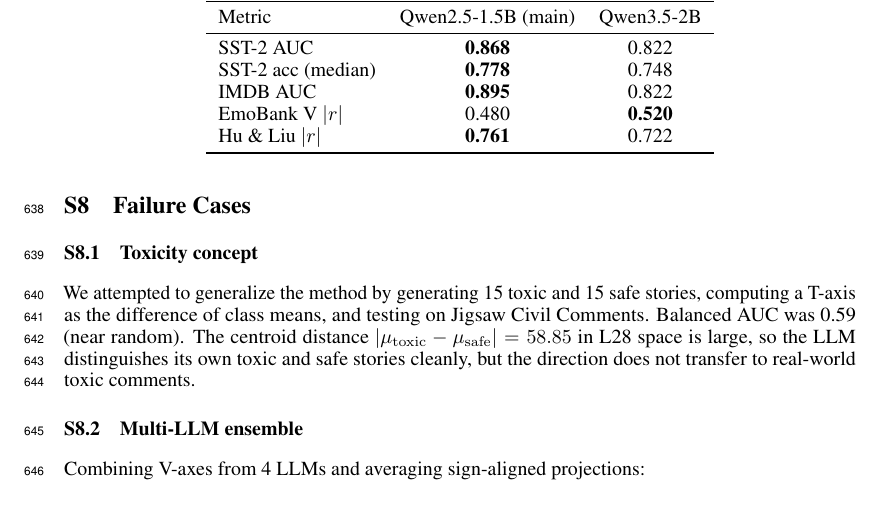
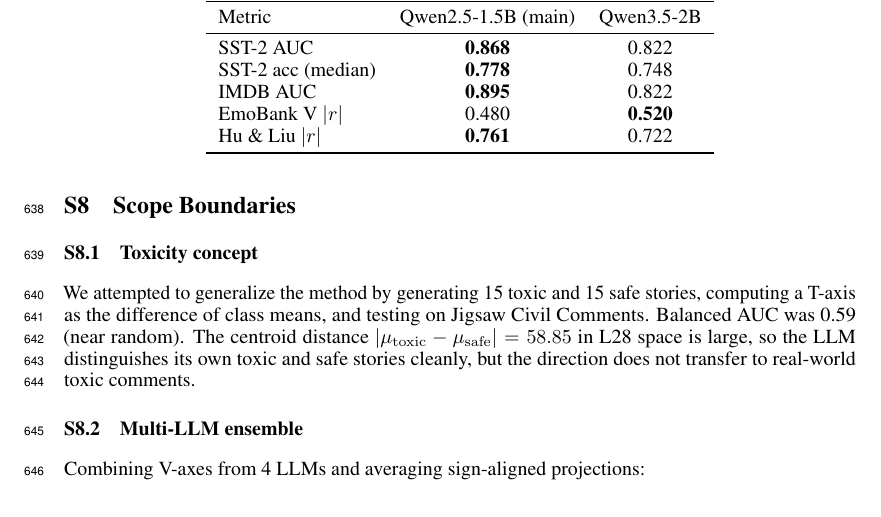
Before and after one commit to yradwan147/EEG_Emotion, a LaTeX paper (paper1_concept_probes/main.tex, which reads paper1_concept_probes/sec/supplementary.tex): part of page 23 of 23, cut so that both start at the same text. Compiled offline with pdfLaTeX.

Commit message:
sup: rename 'Failure Cases' section to 'Scope Boundaries' (non-deprecating framing)

```diff
--- a/paper1_concept_probes/sec/supplementary.tex
+++ b/paper1_concept_probes/sec/supplementary.tex
@@ -273,8 +273,8 @@ Qwen3.5-2B is competitive but slightly weaker than Qwen2.5-1.5B on 4 of
 (|r| 0.52 vs.\ 0.48). These results confirm that our main findings are
 not a Qwen2.5-specific artifact.
 
-\section{Failure Cases}
-\label{sup:failures}
+\section{Scope Boundaries}
+\label{sup:scope_boundaries}
 
 \subsection{Toxicity concept}
 We attempted to generalize the method by generating 15 toxic and 15 safe
```
Also changed, not shown: paper1_concept_probes/main.pdf.
